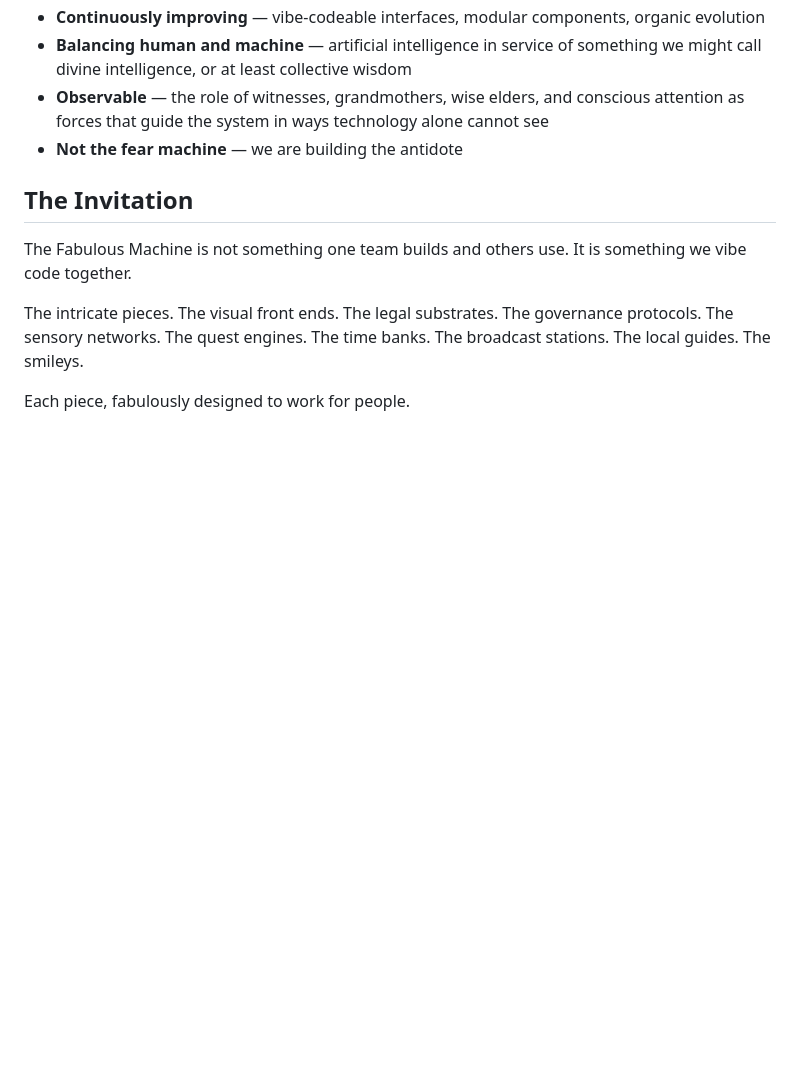
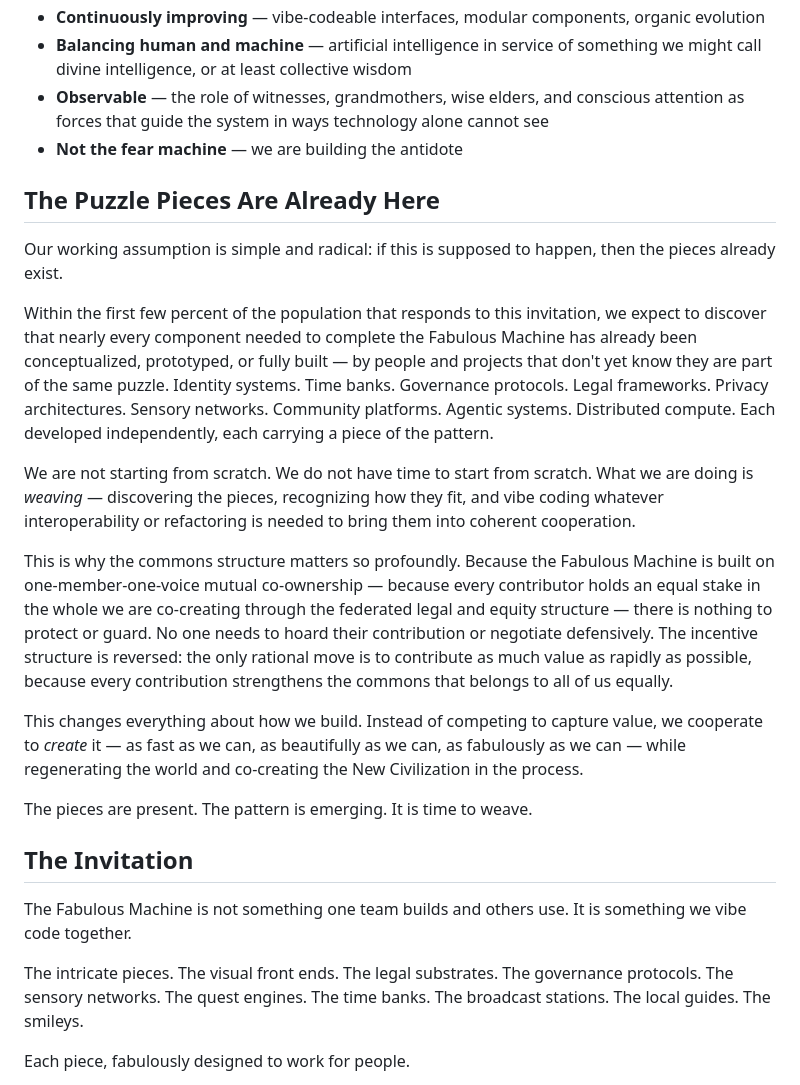
Before and after one commit to Improbable-Collaborations/Planning-Sprint, a Markdown page: 06-Projects/The-Fabulous-Machine/The-Fabulous-Machine.md, the part around the change. Rendered like a GitHub page; blank space fills up the shorter version.

Commit message:
Add 'Puzzle Pieces Are Already Here' section to Fabulous Machine
The pieces exist, the commons structure eliminates the need to guard
contributions, and the only rational move is to co-create as much
value as rapidly as possible.

Co-Authored-By: Claude Opus 4.6 <noreply@anthropic.com>

```diff
--- a/06-Projects/The-Fabulous-Machine/The-Fabulous-Machine.md
+++ b/06-Projects/The-Fabulous-Machine/The-Fabulous-Machine.md
@@ -131,6 +131,20 @@ The Machine coordinates and pools local compute and edge compute into vast, powe
 - **Observable** — the role of witnesses, grandmothers, wise elders, and conscious attention as forces that guide the system in ways technology alone cannot see
 - **Not the fear machine** — we are building the antidote
 
+## The Puzzle Pieces Are Already Here
+
+Our working assumption is simple and radical: if this is supposed to happen, then the pieces already exist.
+
+Within the first few percent of the population that responds to this invitation, we expect to discover that nearly every component needed to complete the Fabulous Machine has already been conceptualized, prototyped, or fully built — by people and projects that don't yet know they are part of the same puzzle. Identity systems. Time banks. Governance protocols. Legal frameworks. Privacy architectures. Sensory networks. Community platforms. Agentic systems. Distributed compute. Each developed independently, each carrying a piece of the pattern.
+
+We are not starting from scratch. We do not have time to start from scratch. What we are doing is *weaving* — discovering the pieces, recognizing how they fit, and vibe coding whatever interoperability or refactoring is needed to bring them into coherent cooperation.
+
+This is why the commons structure matters so profoundly. Because the Fabulous Machine is built on one-member-one-voice mutual co-ownership — because every contributor holds an equal stake in the whole we are co-creating through the federated legal and equity structure — there is nothing to protect or guard. No one needs to hoard their contribution or negotiate defensively. The incentive structure is reversed: the only rational move is to contribute as much value as rapidly as possible, because every contribution strengthens the commons that belongs to all of us equally.
+
+This changes everything about how we build. Instead of competing to capture value, we cooperate to *create* it — as fast as we can, as beautifully as we can, as fabulously as we can — while regenerating the world and co-creating the New Civilization in the process.
+
+The pieces are present. The pattern is emerging. It is time to weave.
+
 ## The Invitation
 
 The Fabulous Machine is not something one team builds and others use. It is something we vibe code together.
```
